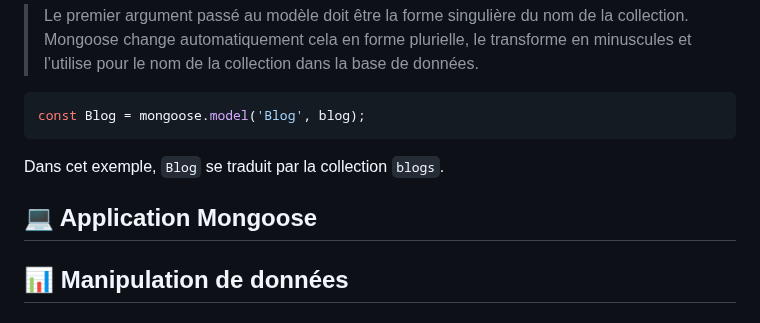
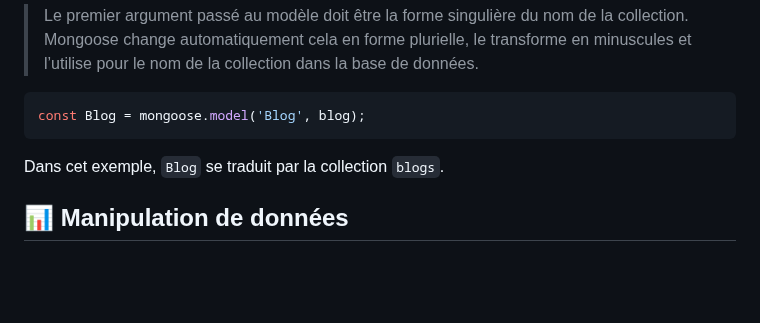
Before and after one commit to theox33/Stage-Technique, a Markdown page: POC MongoDB Atlas Online Archive/expérimentation mongoose.md, the part around the change. GitHub-like rendering; blank space fills up the shorter version.

````diff
--- a/POC MongoDB Atlas Online Archive/expérimentation mongoose.md
+++ b/POC MongoDB Atlas Online Archive/expérimentation mongoose.md
@@ -66,8 +66,6 @@ const Blog = mongoose.model('Blog', blog);
 ```
 
 Dans cet exemple, `Blog` se traduit par la collection `blogs`.
-
-## 💻 Application Mongoose
 
 ## 📊 Manipulation de données
 
````
